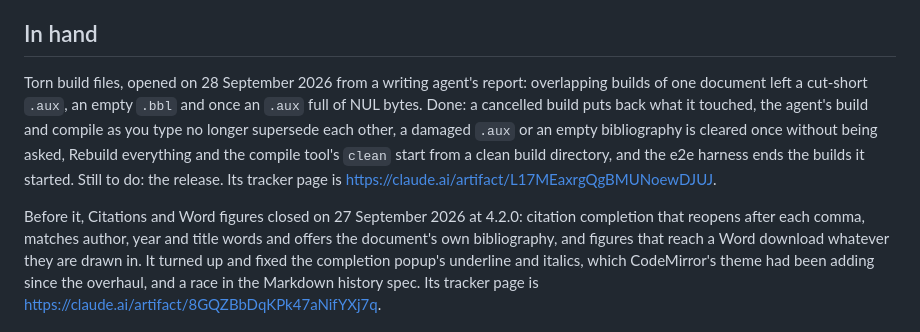
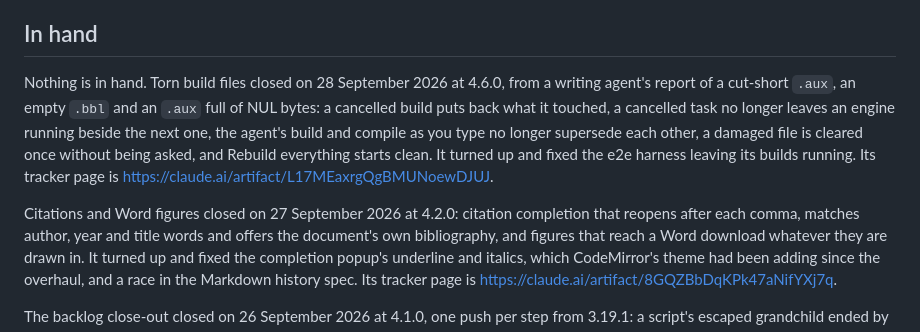
Before and after one commit to dakshitha-a/NextTex, a Markdown page: TRACKER.md, the part around the change. Rendered like a GitHub page.

Commit message:
The torn build files run is closed in the tracker
Its in-hand note still named the release as the step to come; 4.6.0 is out with every workflow green, so the note now says what the run finished and where its tracker page is.

Co-Authored-By: Claude Opus 5.5 (1M context) <noreply@anthropic.com>
Claude-Session: https://claude.ai/code/session_01KCacuoqpoCbcd7EiLa6rwf

```diff
--- a/TRACKER.md
+++ b/TRACKER.md
@@ -24,18 +24,17 @@ things go to be forgotten rather than a list anybody reads.
 
 ## In hand
 
-Torn build files, opened on 28 September 2026 from a writing agent's
-report: overlapping builds of one document left a cut-short `.aux`, an
-empty `.bbl` and once an `.aux` full of NUL bytes. Done: a cancelled
-build puts back what it touched, the agent's build and compile as you
-type no longer supersede each other, a damaged `.aux` or an empty
-bibliography is cleared once without being asked, Rebuild everything
-and the compile tool's `clean` start from a clean build directory, and
-the e2e harness ends the builds it started. Still to do: the release.
-Its tracker page is
+Nothing is in hand. Torn build files closed on 28 September 2026 at
+4.6.0, from a writing agent's report of a cut-short `.aux`, an empty
+`.bbl` and an `.aux` full of NUL bytes: a cancelled build puts back what
+it touched, a cancelled task no longer leaves an engine running beside
+the next one, the agent's build and compile as you type no longer
+supersede each other, a damaged file is cleared once without being
+asked, and Rebuild everything starts clean. It turned up and fixed the
+e2e harness leaving its builds running. Its tracker page is
 https://claude.ai/artifact/L17MEaxrgQgBMUNoewDJUJ.
 
-Before it, Citations and Word figures closed on 27 September
+Citations and Word figures closed on 27 September
 2026 at 4.2.0: citation completion that reopens after each comma,
 matches author, year and title words and offers the document's own
 bibliography, and figures that reach a Word download whatever they are
```
